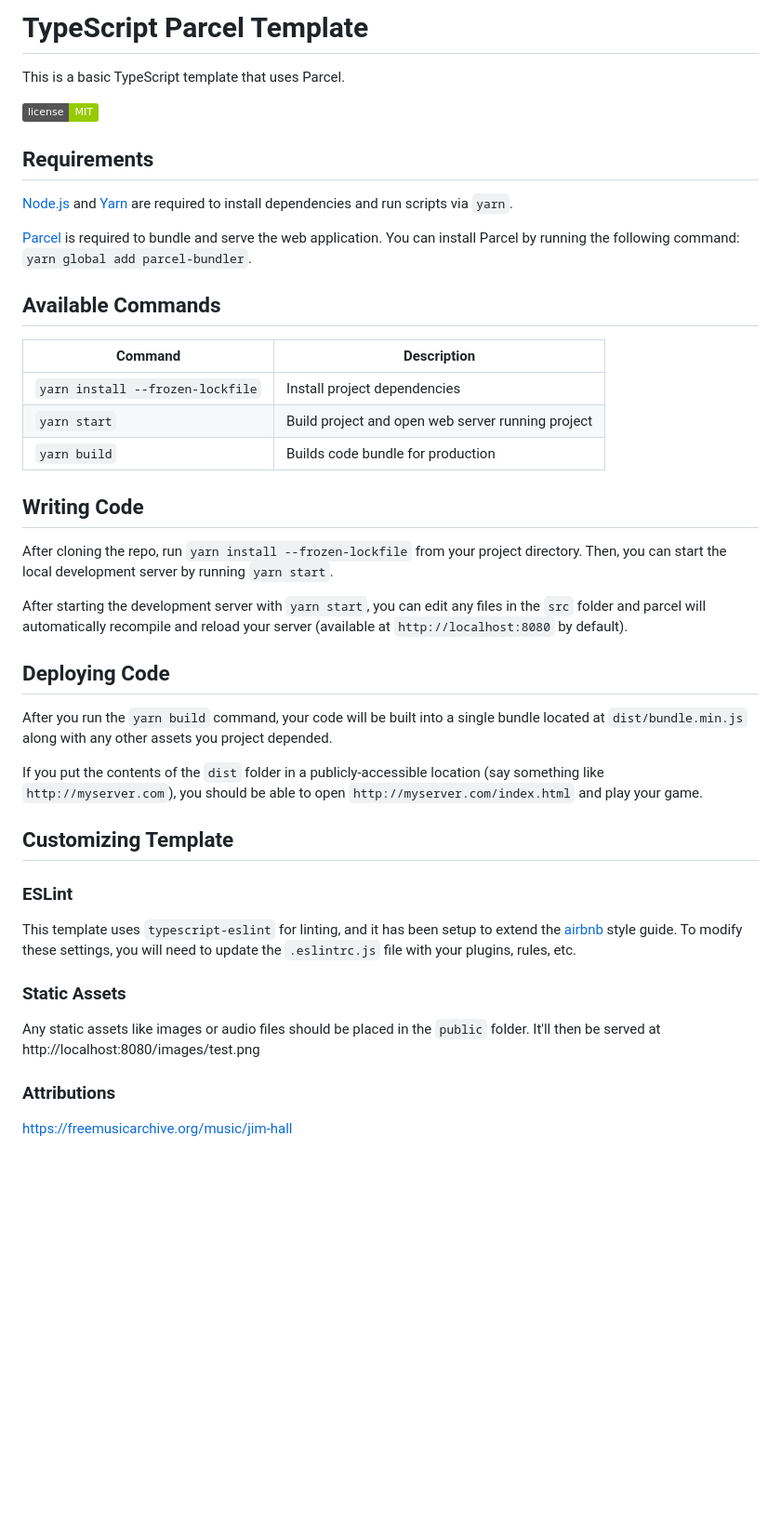
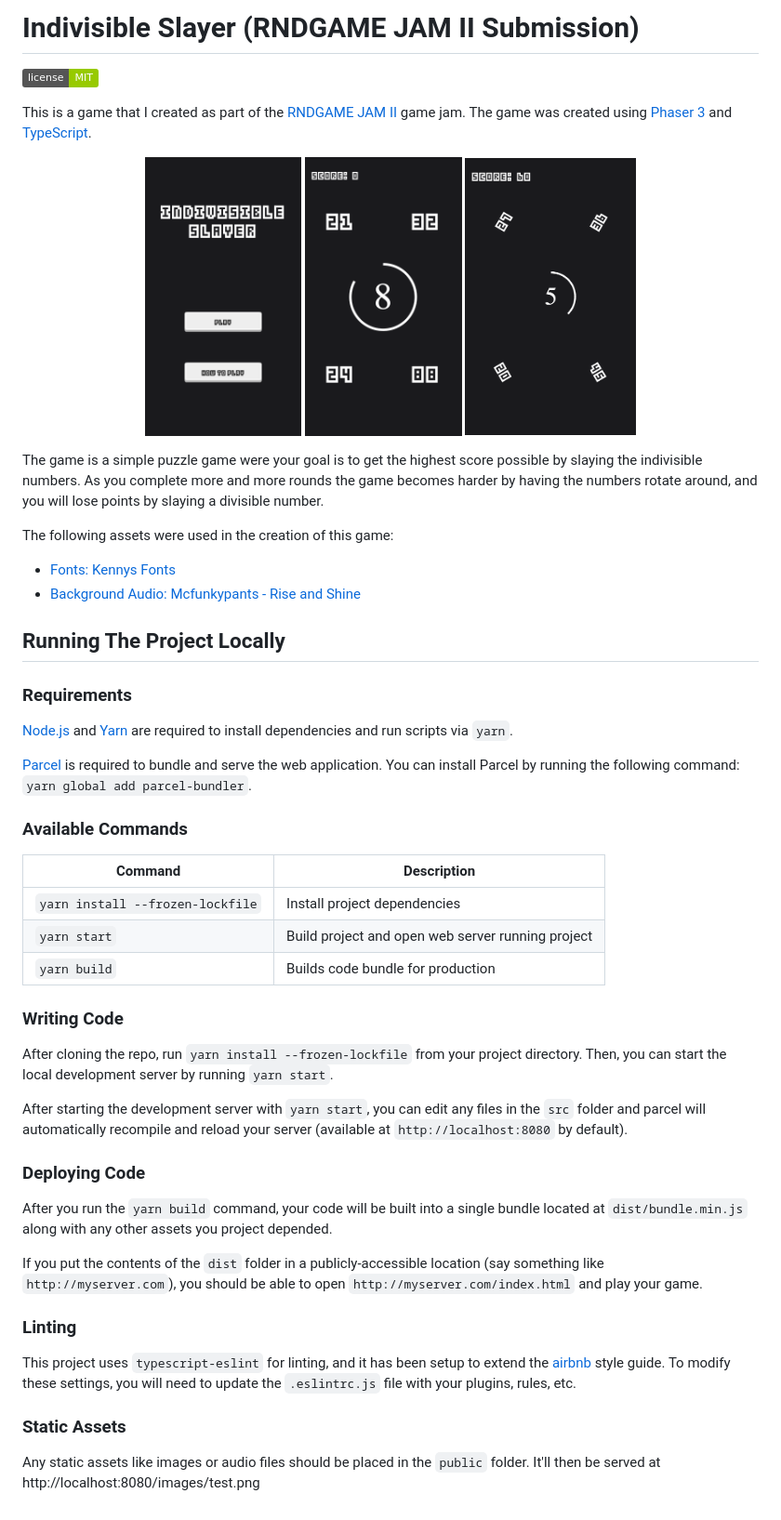
Before and after one commit to scottwestover/indivisible-slayer, a Markdown page: README.md, the part around the change. Shown: that part at 93% size. GitHub-like rendering; pictures changed too: .github/image1.png (added), .github/image2.png (added), .github/image4.png (added); badges without logos; blank space fills up the shorter version.

Commit message:
wrapping up game

```diff
--- a/README.md
+++ b/README.md
@@ -1,16 +1,30 @@
-# TypeScript Parcel Template
-
-This is a basic TypeScript template that uses Parcel.
+# Indivisible Slayer (RNDGAME JAM II Submission)
 
 ![License](https://img.shields.io/badge/license-MIT-green)
 
-## Requirements
+This is a game that I created as part of the <a href="https://itch.io/jam/rndgame-jam-2" target="_blank">RNDGAME JAM II</a> game jam. The game was created using <a href="https://phaser.io/" target="_blank">Phaser 3</a> and <a href="https://www.typescriptlang.org/" target="_blank">TypeScript</a>.
+
+<p align="center">
+  <img src="./.github/image1.png?raw=true" height="300" title="Title Screen">
+  <img src="./.github/image2.png?raw=true" height="300" alt="Gameplay Screenshot">
+  <img src="./.github/image4.png?raw=true" height="300" alt="Gameplay Screenshot 2">
+</p>
+
+The game is a simple puzzle game were your goal is to get the highest score possible by slaying the indivisible numbers. As you complete more and more rounds the game becomes harder by having the numbers rotate around, and you will lose points by slaying a divisible number.
+
+The following assets were used in the creation of this game:
+- <a href="https://www.kenney.nl/assets/kenney-fonts" target="_blank">Fonts: Kennys Fonts</a>
+- <a href="https://soundcloud.com/mcfunkypants2018/rise-and-shine" target="_blank">Background Audio: Mcfunkypants - Rise and Shine</a>
+
+## Running The Project Locally
+
+### Requirements
 
 [Node.js](https://nodejs.org) and [Yarn](https://yarnpkg.com/) are required to install dependencies and run scripts via `yarn`.
 
 [Parcel](https://parceljs.org/getting_started.html) is required to bundle and serve the web application. You can install Parcel by running the following command: `yarn global add parcel-bundler`.
 
-## Available Commands
+### Available Commands
 
 | Command | Description |
 |---------|-------------|
@@ -18,7 +32,7 @@ This is a basic TypeScript template that uses Parcel.
 | `yarn start` | Build project and open web server running project |
 | `yarn build` | Builds code bundle for production |
 
-## Writing Code
+### Writing Code
 
 After cloning the repo, run `yarn install --frozen-lockfile` from your project directory. Then, you can start the local development
 server by running `yarn start`.
@@ -27,7 +41,7 @@ After starting the development server with `yarn start`, you can edit any files
 and parcel will automatically recompile and reload your server (available at `http://localhost:8080`
 by default).
 
-## Deploying Code
+### Deploying Code
 
 After you run the `yarn build` command, your code will be built into a single bundle located at
 `dist/bundle.min.js` along with any other assets you project depended.
@@ -35,15 +49,10 @@ After you run the `yarn build` command, your code will be built into a single bu
 If you put the contents of the `dist` folder in a publicly-accessible location (say something like `http://myserver.com`),
 you should be able to open `http://myserver.com/index.html` and play your game.
 
-## Customizing Template
+### Linting
 
-### ESLint
-
-This template uses `typescript-eslint` for linting, and it has been setup to extend the [airbnb](https://github.com/airbnb/javascript) style guide. To modify these settings, you will need to update the `.eslintrc.js` file with your plugins, rules, etc.
+This project uses `typescript-eslint` for linting, and it has been setup to extend the [airbnb](https://github.com/airbnb/javascript) style guide. To modify these settings, you will need to update the `.eslintrc.js` file with your plugins, rules, etc.
 
 ### Static Assets
 
 Any static assets like images or audio files should be placed in the `public` folder. It'll then be served at http://localhost:8080/images/test.png
-
-### Attributions
-https://freemusicarchive.org/music/jim-hall
```
Also changed, not shown: .github/image3.png (added), 7 other files.
